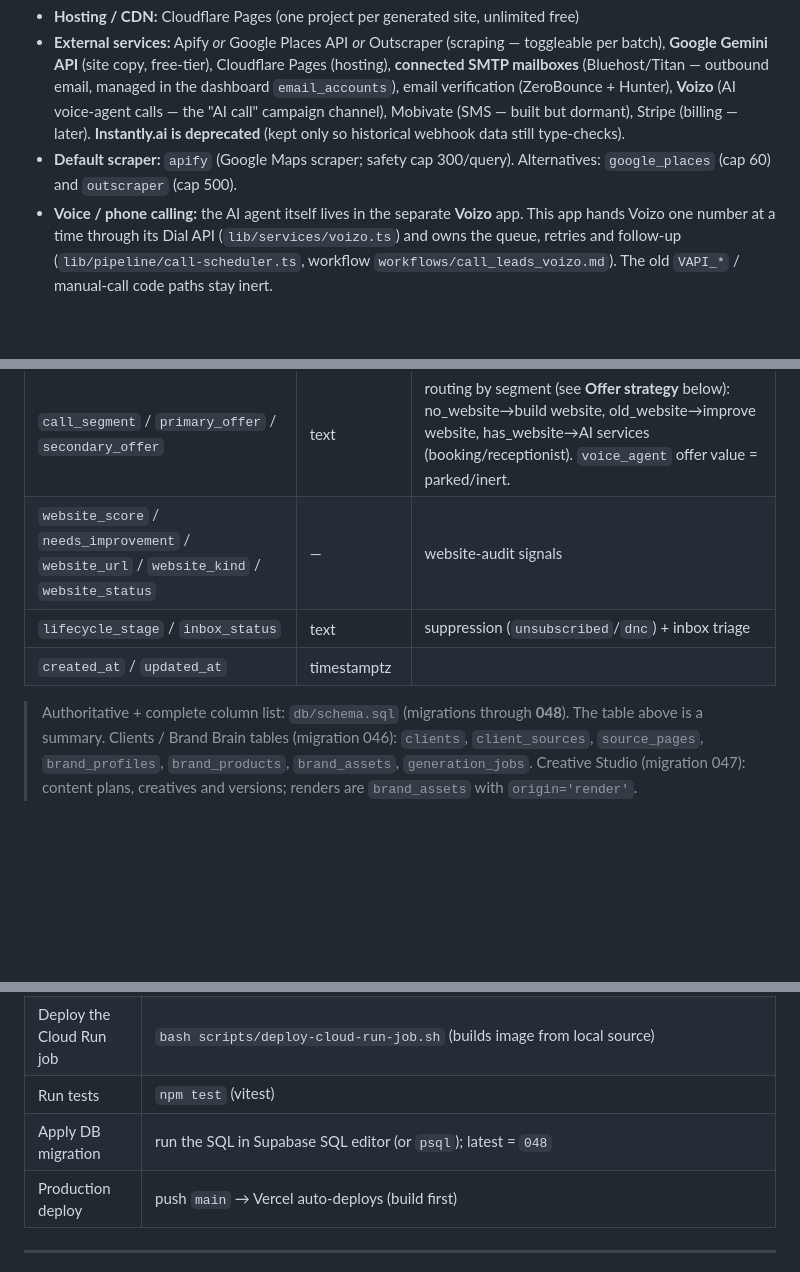
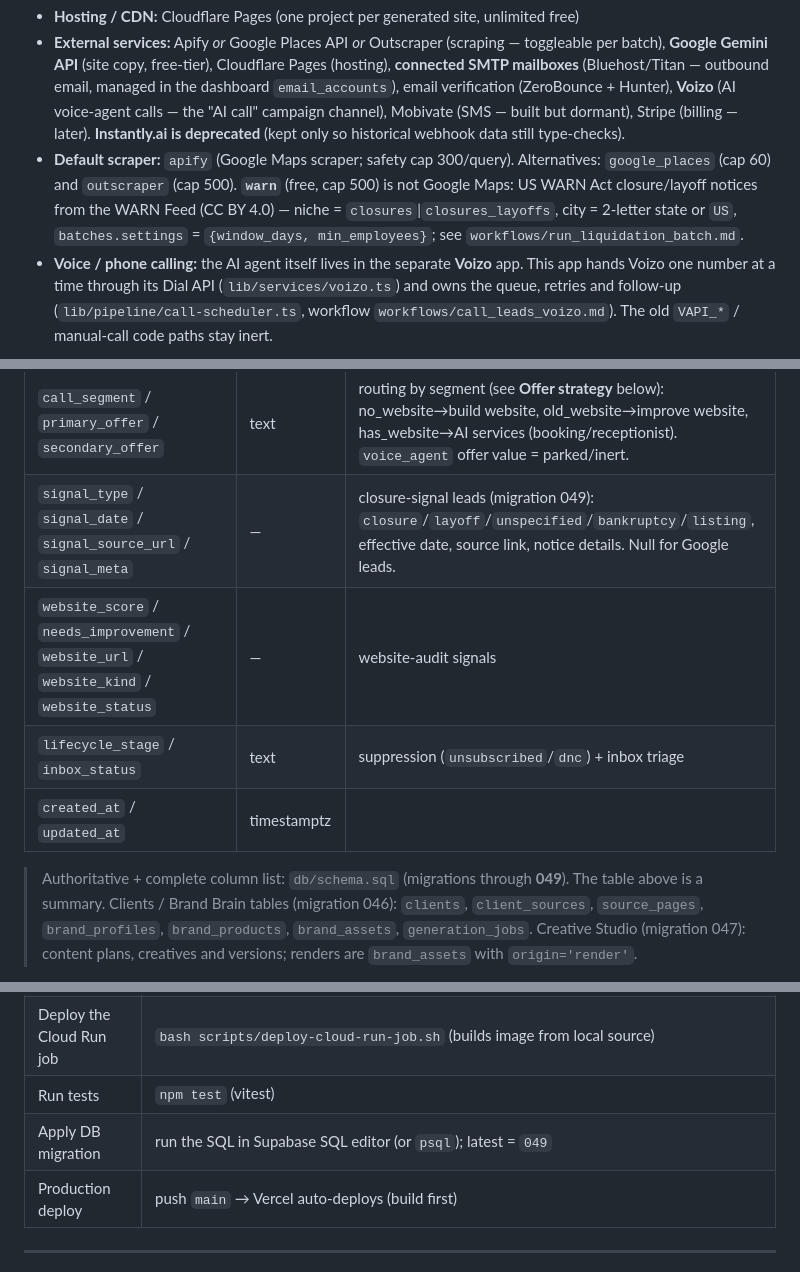
Before and after one commit to Optinet-Solutions-AI/GoogleBusiness-LeadGen-Outreach, a Markdown page: CLAUDE.md, 3 parts joined by grey strips. GitHub-like rendering; blank space fills up the shorter version.

```diff
--- a/CLAUDE.md
+++ b/CLAUDE.md
@@ -18,7 +18,7 @@ Scrape Google Maps for local businesses **without (or with a weak) website**, au
 - **Site templates:** Astro + Tailwind (static HTML output, separate folder per niche)
 - **Hosting / CDN:** Cloudflare Pages (one project per generated site, unlimited free)
 - **External services:** Apify *or* Google Places API *or* Outscraper (scraping — toggleable per batch), **Google Gemini API** (site copy, free-tier), Cloudflare Pages (hosting), **connected SMTP mailboxes** (Bluehost/Titan — outbound email, managed in the dashboard `email_accounts`), email verification (ZeroBounce + Hunter), **Voizo** (AI voice-agent calls — the "AI call" campaign channel), Mobivate (SMS — built but dormant), Stripe (billing — later). **Instantly.ai is deprecated** (kept only so historical webhook data still type-checks).
-- **Default scraper:** `apify` (Google Maps scraper; safety cap 300/query). Alternatives: `google_places` (cap 60) and `outscraper` (cap 500).
+- **Default scraper:** `apify` (Google Maps scraper; safety cap 300/query). Alternatives: `google_places` (cap 60) and `outscraper` (cap 500). **`warn`** (free, cap 500) is not Google Maps: US WARN Act closure/layoff notices from the WARN Feed (CC BY 4.0) — niche = `closures`|`closures_layoffs`, city = 2-letter state or `US`, `batches.settings` = `{window_days, min_employees}`; see `workflows/run_liquidation_batch.md`.
 - **Voice / phone calling:** the AI agent itself lives in the separate **Voizo** app. This app hands Voizo one number at a time through its Dial API (`lib/services/voizo.ts`) and owns the queue, retries and follow-up (`lib/pipeline/call-scheduler.ts`, workflow `workflows/call_leads_voizo.md`). The old `VAPI_*` / manual-call code paths stay inert.
 
 ---
@@ -306,11 +306,12 @@ Authoritative SQL: `db/schema.sql`. Summary:
 | `seq_status` / `seq_step` / `seq_next_step_at` / `seq_sender_email` | — | screenshot-first sequence state (migration 034) |
 | `verification_status` | text | `valid`/`invalid`/`catch-all`/`unknown` — gates email send |
 | `call_segment` / `primary_offer` / `secondary_offer` | text | routing by segment (see **Offer strategy** below): no_website→build website, old_website→improve website, has_website→AI services (booking/receptionist). `voice_agent` offer value = parked/inert. |
+| `signal_type` / `signal_date` / `signal_source_url` / `signal_meta` | — | closure-signal leads (migration 049): `closure`/`layoff`/`unspecified`/`bankruptcy`/`listing`, effective date, source link, notice details. Null for Google leads. |
 | `website_score` / `needs_improvement` / `website_url` / `website_kind` / `website_status` | — | website-audit signals |
 | `lifecycle_stage` / `inbox_status` | text | suppression (`unsubscribed`/`dnc`) + inbox triage |
 | `created_at` / `updated_at` | timestamptz | |
 
-> Authoritative + complete column list: `db/schema.sql` (migrations through **048**). The table above is a summary.
+> Authoritative + complete column list: `db/schema.sql` (migrations through **049**). The table above is a summary.
 > Clients / Brand Brain tables (migration 046): `clients`, `client_sources`, `source_pages`, `brand_profiles`, `brand_products`, `brand_assets`, `generation_jobs`.
 > Creative Studio (migration 047): content plans, creatives and versions; renders are `brand_assets` with `origin='render'`.
 
@@ -479,7 +481,7 @@ This project is tracked in an external Project Management System (PMS). **Keep i
 | Cloud Run job (any mode) | `npm run run:job` with `MODE=batch\|build\|regenerate\|screenshot\|sequence\|call\|brand-brain\|creative\|content-plan` (+ LEAD_ID/BATCH_ID/CLIENT_ID/CREATIVE_ID/PLAN_ID) |
 | Deploy the Cloud Run job | `bash scripts/deploy-cloud-run-job.sh` (builds image from local source) |
 | Run tests | `npm test` (vitest) |
-| Apply DB migration | run the SQL in Supabase SQL editor (or `psql`); latest = `048` |
+| Apply DB migration | run the SQL in Supabase SQL editor (or `psql`); latest = `049` |
 | Production deploy | push `main` → Vercel auto-deploys (build first) |
 
 ---
```
Also changed, not shown: other parts of CLAUDE.md (+1 -0 lines), docs/status/2026-W44.md (+16 -0 lines), workflows/run_liquidation_batch.md (added, +24 -0 lines).
